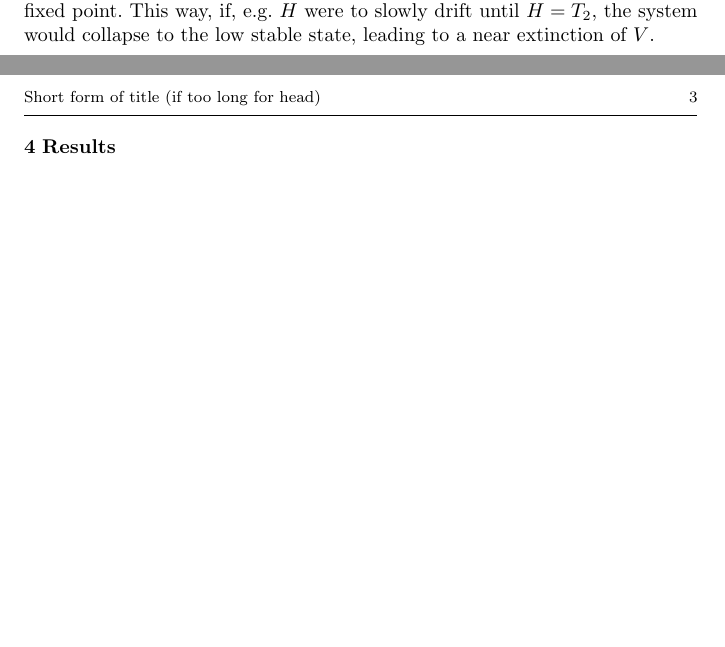
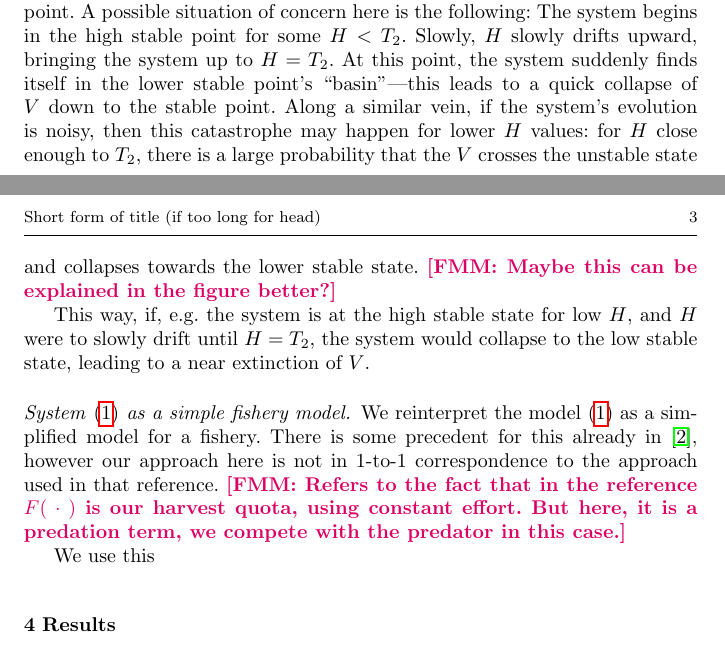
Before and after one commit to boettiger-lab/approx-model-or-approx-soln, a LaTeX paper (manuscript/manuscript.tex): two parts of pages 2 and 3 of 3, joined at a grey line, cut at the place of the change, the shorter picture padded with empty space. Compiled offline with pdfLaTeX.

Commit message:
1d model

```diff
--- a/manuscript/manuscript.tex
+++ b/manuscript/manuscript.tex
@@ -7,6 +7,7 @@
 \usepackage{amsmath,amssymb}
 \usepackage{graphicx}
 \usepackage[utf8]{inputenc}
+\usepackage{xcolor}
 
 \usepackage[hyphens]{url} % not crucial - just used below for the URL
 \usepackage{hyperref}
@@ -19,6 +20,11 @@
 \def\bigdiv{\;\big|\;}
 \def\Bigdiv{\;\Big|\;}
 \def\Biggdiv{\;\Bigg|\;}
+\def\darg{\;\cdot\;}
+
+% comments / colors
+\definecolor{Fabulous}{RGB}{220,0,100}
+\newcommand{\fm}[1]{{\color{Fabulous}\bf [FMM: #1]}}
 
 %
 % \usepackage{mathptmx}      % use Times fonts if available on your TeX system
@@ -155,7 +161,32 @@ A catastrophe is a sudden change in the state of the system from one stable stat
 
 Fig.~\ref{fig:tbd} shows the stable $V$ populations for differing values of $H$.
 Here one sees that as $H\to T_2$, the top stable state is annihilated with the unstable fixed point.
-This way, if, e.g.\ $H$ were to slowly drift until $H=T_2$, the system would collapse to the low stable state, leading to a near extinction of $V$.
+A possible situation of concern here is the following:
+The system begins in the high stable point for some $H<T_2$.
+Slowly, $H$ slowly drifts upward, bringing the system up to $H=T_2$.
+At this point, the system suddenly finds itself in the lower stable point's ‘‘basin’’---this leads to a quick collapse of $V$ down to the stable point.
+Along a similar vein, if the system's evolution is noisy, then this catastrophe may happen for lower $H$ values: for $H$ close enough to $T_2$, there is a large probability that the $V$ crosses the unstable state and collapses towards the lower stable state.
+\fm{Maybe this can be explained in the figure better?}
+
+This way, if, e.g.\ the system is at the high stable state for low $H$, and $H$ were to slowly drift until $H=T_2$, the system would collapse to the low stable state, leading to a near extinction of $V$.
+
+\hypertarget{paragraph-headings}{%
+\paragraph{System~\eqref{eq:may77} as a simple fishery model.}\label{p:may as fishery}}
+We reinterpret the model~\eqref{eq:may77} as a simplified model for a fishery.
+There is some precedent for this already in~\cite{may77}, however our approach here is not in 1-to-1 correspondence to the approach used in that reference.
+\fm{Refers to the fact that in the reference $F(\darg)$ is our harvest quota, using constant effort.
+But here, it is a predation term, we compete with the predator in this case.}
+
+
+% Ref.~\cite{may77} points out that the system presented above can be reinterpreted as a simple model for a fishery, where quotas are set using a constant effort rule.
+% Here, the natural dynamics of $V$ is purely logistic growth, which is hampered by human harvesting according to the function $F$.
+% This way, $H$ is the effort allowed for the sake of quotas.
+% \footnote{%
+%   The non-linearity of the $F$ function is justified in the fact that, for low very populations $V$, the effort necessary to obtain a constant-size catch grows faster than $H\sim 1/V$.
+%   Here, for our case, $H\sim 1/V^2$ is used.
+% }
+
+We use this
 
 
 % For fixed values of $r,\ K,\ V_0$ and $\beta$, varying $H$ may produce a \emph{catastrophe} (see Fig.~\ref{fig:tbd})---a sudden disappearance of a stable fixed point of the system which .
```
Also changed, not shown: manuscript/manuscript.pdf.
